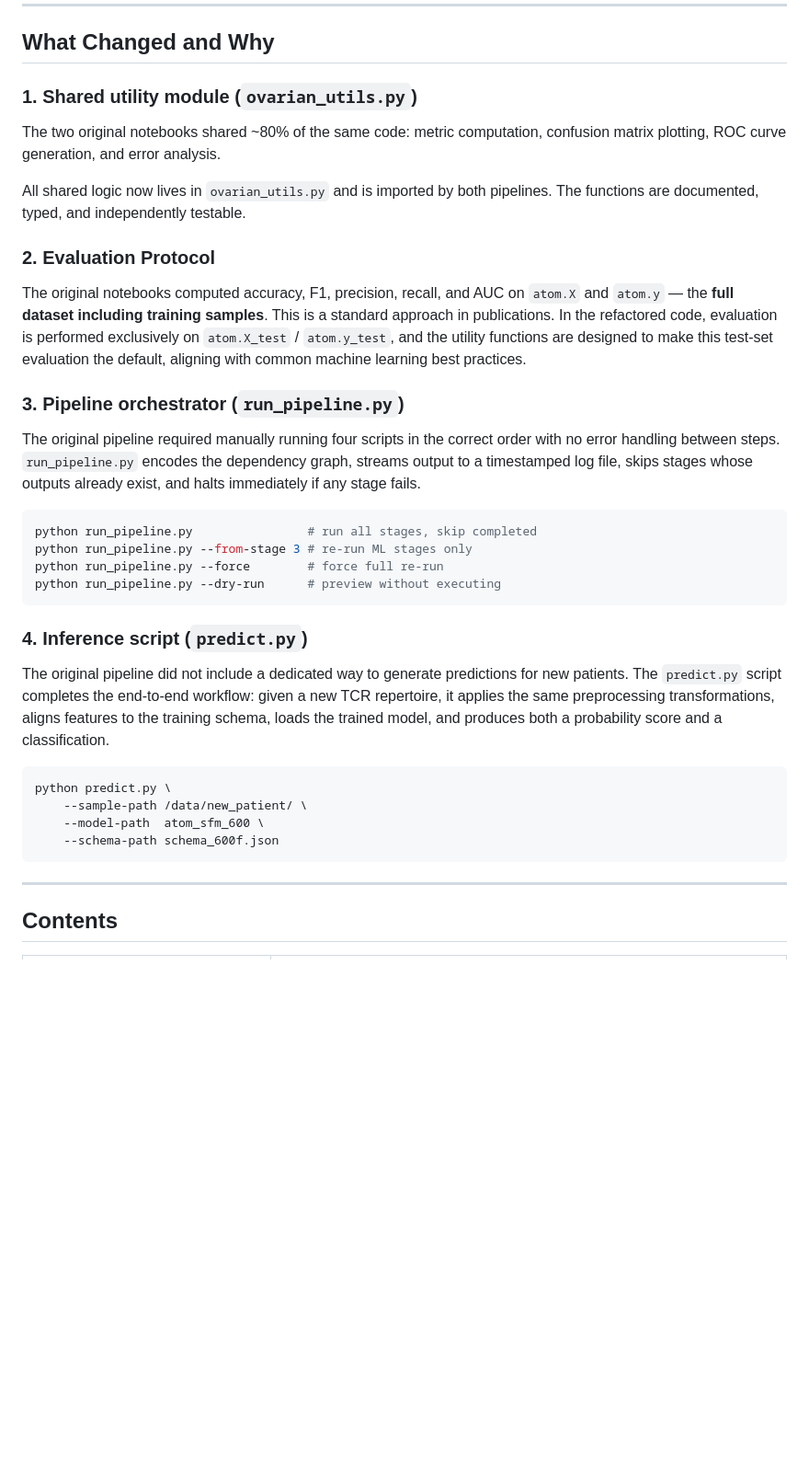
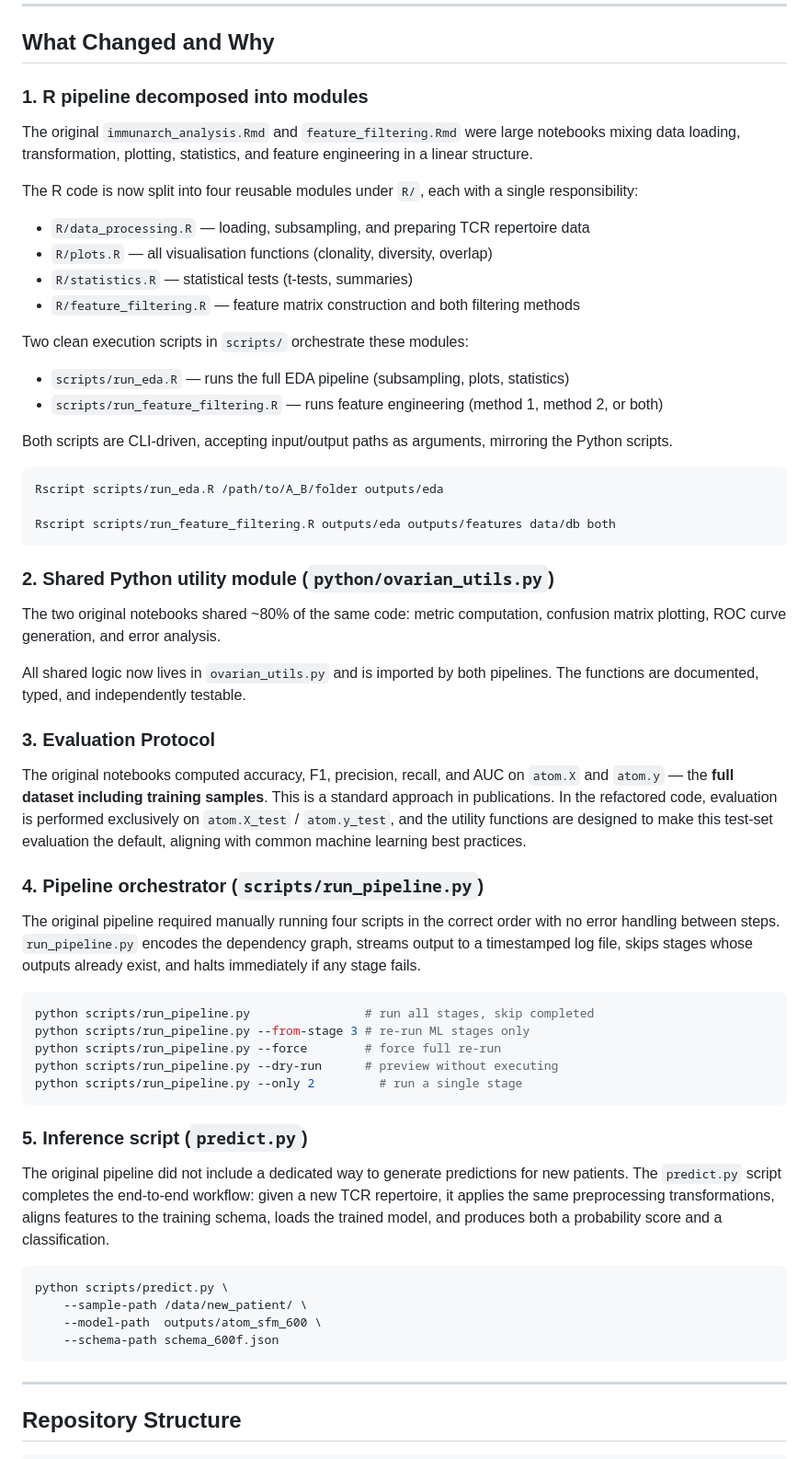
Before and after one commit to Miriam-Zu/Ovarian, a Markdown page: refactored/README.md, the part around one of its changes. Shown at 92% size. GitHub-like rendering; blank space fills up the shorter version.

Commit message:
updated to match new file structure

````diff
--- a/refactored/README.md
+++ b/refactored/README.md
@@ -8,39 +8,64 @@ This rewrite was done after publication as a software engineering exercise: taki
 
 ## What Changed and Why
 
-### 1. Shared utility module (`ovarian_utils.py`)
+### 1. R pipeline decomposed into modules
+
+The original `immunarch_analysis.Rmd` and `feature_filtering.Rmd` were large notebooks mixing data loading, transformation, plotting, statistics, and feature engineering in a linear structure.
+
+The R code is now split into four reusable modules under `R/`, each with a single responsibility:
+
+- `R/data_processing.R` — loading, subsampling, and preparing TCR repertoire data
+- `R/plots.R` — all visualisation functions (clonality, diversity, overlap)
+- `R/statistics.R` — statistical tests (t-tests, summaries)
+- `R/feature_filtering.R` — feature matrix construction and both filtering methods
+
+Two clean execution scripts in `scripts/` orchestrate these modules:
+
+- `scripts/run_eda.R` — runs the full EDA pipeline (subsampling, plots, statistics)
+- `scripts/run_feature_filtering.R` — runs feature engineering (method 1, method 2, or both)
+
+Both scripts are CLI-driven, accepting input/output paths as arguments, mirroring the Python scripts.
+
+```bash
+Rscript scripts/run_eda.R /path/to/A_B/folder outputs/eda
+
+Rscript scripts/run_feature_filtering.R outputs/eda outputs/features data/db both
+```
+
+### 2. Shared Python utility module (`python/ovarian_utils.py`)
 
 The two original notebooks shared ~80% of the same code: metric computation, confusion matrix plotting, ROC curve generation, and error analysis.
 
 All shared logic now lives in `ovarian_utils.py` and is imported by both pipelines. The functions are documented, typed, and independently testable.
 
-### 2. Evaluation Protocol
+### 3. Evaluation Protocol
 
 The original notebooks computed accuracy, F1, precision, recall, and AUC on `atom.X` and `atom.y` — the **full dataset including training samples**. This is a standard approach in publications. In the refactored code, evaluation is performed exclusively on `atom.X_test` / `atom.y_test`, and the utility functions are designed to make this test-set evaluation the default, aligning with common  machine learning best practices.
 
-### 3. Pipeline orchestrator (`run_pipeline.py`)
+### 4. Pipeline orchestrator (`scripts/run_pipeline.py`)
 
 The original pipeline required manually running four scripts in the correct order with no error handling between steps. `run_pipeline.py` encodes the dependency graph, streams output to a timestamped log file, skips stages whose outputs already exist, and halts immediately if any stage fails.
 
 ```bash
-python run_pipeline.py                # run all stages, skip completed
-python run_pipeline.py --from-stage 3 # re-run ML stages only
-python run_pipeline.py --force        # force full re-run
-python run_pipeline.py --dry-run      # preview without executing
+python scripts/run_pipeline.py                # run all stages, skip completed
+python scripts/run_pipeline.py --from-stage 3 # re-run ML stages only
+python scripts/run_pipeline.py --force        # force full re-run
+python scripts/run_pipeline.py --dry-run      # preview without executing
+python scripts/run_pipeline.py --only 2         # run a single stage
 ```
 
-### 4. Inference script (`predict.py`)
+### 5. Inference script (`predict.py`)
 
 The original pipeline did not include a dedicated way to generate predictions for new patients. The `predict.py` script completes the end-to-end workflow: given a new TCR repertoire, it applies the same preprocessing transformations, aligns features to the training schema, loads the trained model, and produces both a probability score and a classification.
 
 ```bash
-python predict.py \
+python scripts/predict.py \
     --sample-path /data/new_patient/ \
-    --model-path  atom_sfm_600 \
+    --model-path  outputs/atom_sfm_600 \
     --schema-path schema_600f.json
 ```
 
 ---
 
-## Contents
+## Repository Structure
 
````
Also changed, not shown: other parts of refactored/README.md (+64 -13 lines).
